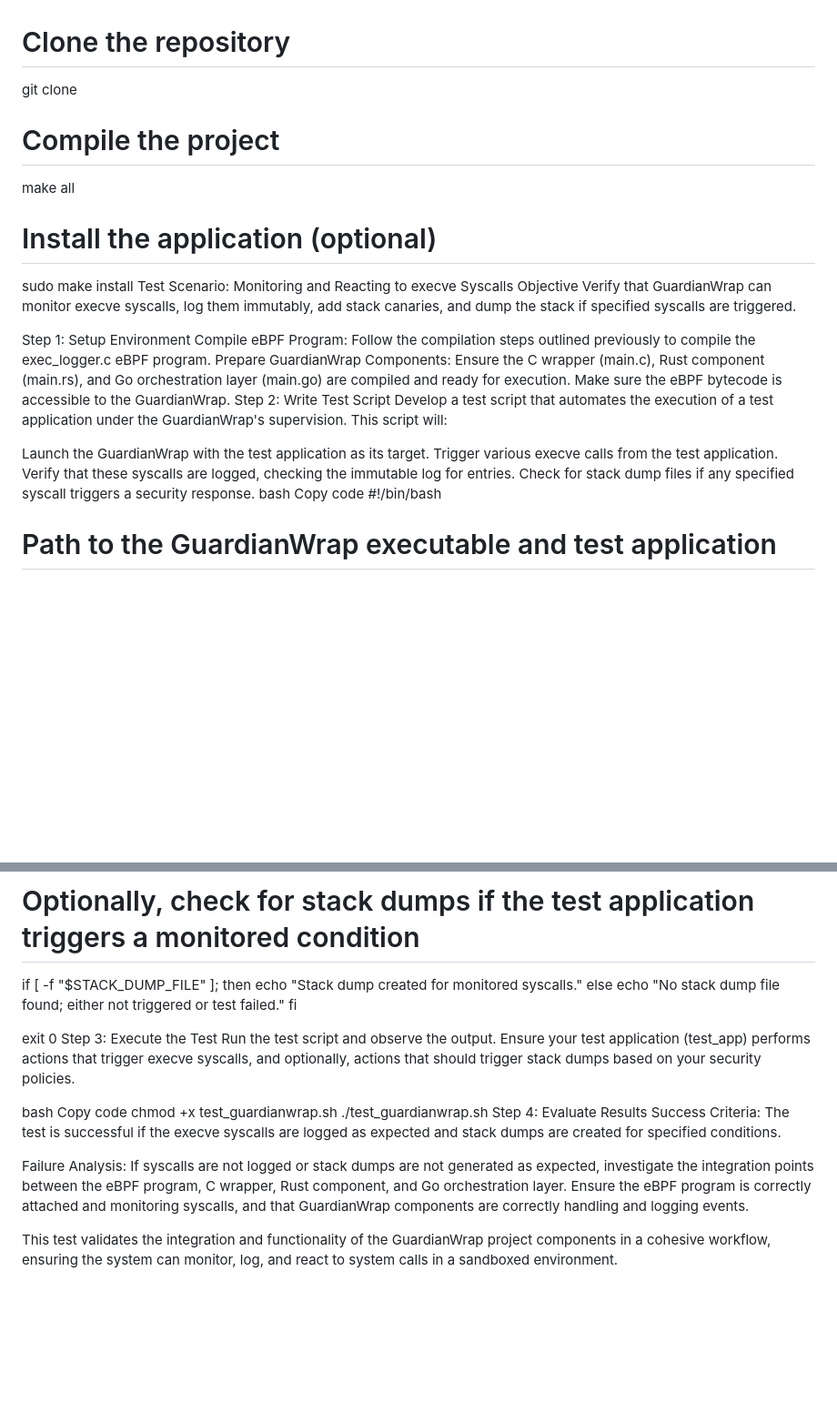
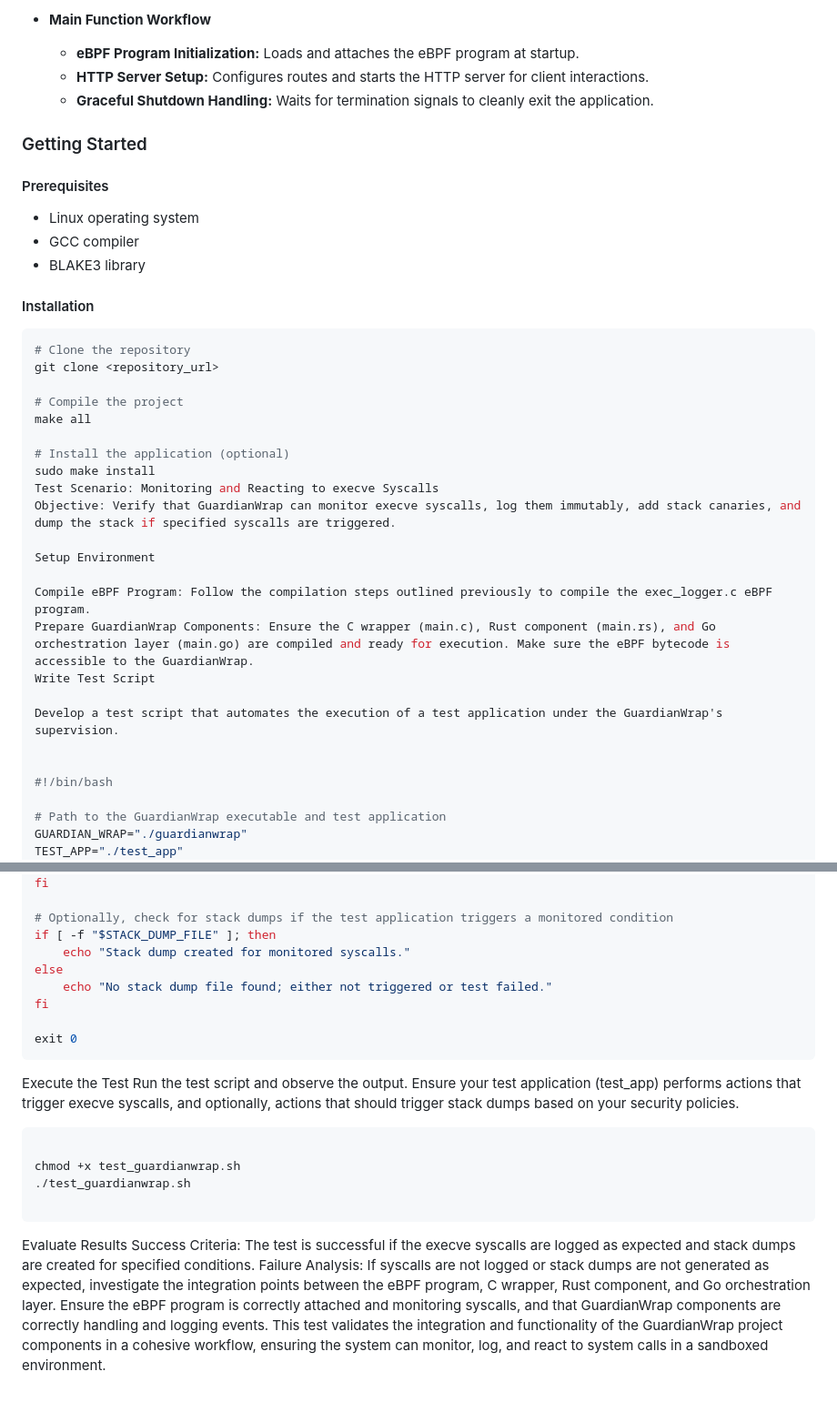
Before and after one commit to Aanthord/GuardianWrap, a Markdown page: README.md, 2 parts joined by grey strips. Shown at 91% size. GitHub-like rendering; blank space fills up the shorter version.

````diff
--- a/README.md
+++ b/README.md
@@ -59,5 +59,19 @@ Copy code
+- **Main Function Workflow**
+  - **eBPF Program Initialization:** Loads and attaches the eBPF program at startup.
+  - **HTTP Server Setup:** Configures routes and starts the HTTP server for client interactions.
+  - **Graceful Shutdown Handling:** Waits for termination signals to cleanly exit the application.
+
+### Getting Started
+
+#### Prerequisites
+- Linux operating system
+- GCC compiler
+- BLAKE3 library
+
+#### Installation
+```bash
 # Clone the repository
-git clone <repository-url>
+git clone <repository_url>
 
 # Compile the project
 make all
@@ -65,21 +79,17 @@ make all
 # Install the application (optional)
 sudo make install
 Test Scenario: Monitoring and Reacting to execve Syscalls
-Objective
-Verify that GuardianWrap can monitor execve syscalls, log them immutably, add stack canaries, and dump the stack if specified syscalls are triggered.
+Objective: Verify that GuardianWrap can monitor execve syscalls, log them immutably, add stack canaries, and dump the stack if specified syscalls are triggered.
 
-Step 1: Setup Environment
+Setup Environment
+
 Compile eBPF Program: Follow the compilation steps outlined previously to compile the exec_logger.c eBPF program.
 Prepare GuardianWrap Components: Ensure the C wrapper (main.c), Rust component (main.rs), and Go orchestration layer (main.go) are compiled and ready for execution. Make sure the eBPF bytecode is accessible to the GuardianWrap.
-Step 2: Write Test Script
-Develop a test script that automates the execution of a test application under the GuardianWrap's supervision. This script will:
+Write Test Script
 
-Launch the GuardianWrap with the test application as its target.
-Trigger various execve calls from the test application.
-Verify that these syscalls are logged, checking the immutable log for entries.
-Check for stack dump files if any specified syscall triggers a security response.
-bash
-Copy code
+Develop a test script that automates the execution of a test application under the GuardianWrap's supervision.
+
+
 #!/bin/bash
 
 # Path to the GuardianWrap executable and test application
@@ -114,16 +124,19 @@ else
 fi
 
 exit 0
-Step 3: Execute the Test
+```
+
+Execute the Test
 Run the test script and observe the output. Ensure your test application (test_app) performs actions that trigger execve syscalls, and optionally, actions that should trigger stack dumps based on your security policies.
 
-bash
-Copy code
+```
+
 chmod +x test_guardianwrap.sh
 ./test_guardianwrap.sh
-Step 4: Evaluate Results
+
+```
+
+Evaluate Results
 Success Criteria: The test is successful if the execve syscalls are logged as expected and stack dumps are created for specified conditions.
-
 Failure Analysis: If syscalls are not logged or stack dumps are not generated as expected, investigate the integration points between the eBPF program, C wrapper, Rust component, and Go orchestration layer. Ensure the eBPF program is correctly attached and monitoring syscalls, and that GuardianWrap components are correctly handling and logging events.
-
 This test validates the integration and functionality of the GuardianWrap project components in a cohesive workflow, ensuring the system can monitor, log, and react to system calls in a sandboxed environment.
````
Also changed, not shown: other parts of README.md (+52 -52 lines).
